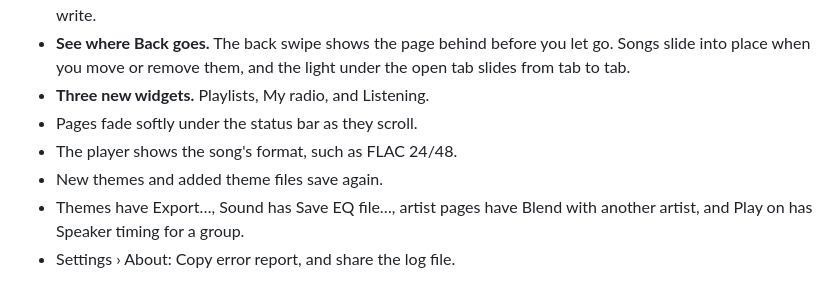
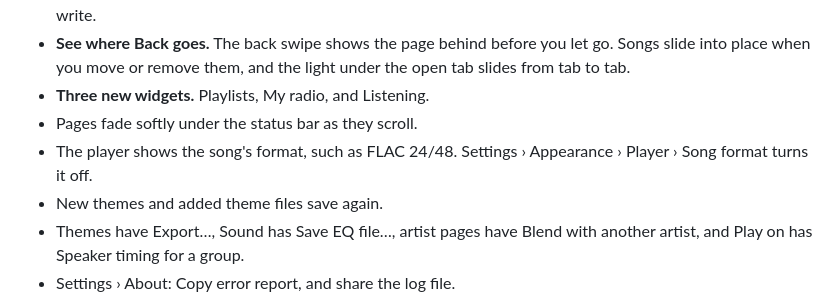
Before and after one commit to nnxdot/needle, a Markdown page: crates/needle-mobile/whats-new.md, the part around the change. GitHub-like rendering.

Commit message:
Android What's new: the Song format switch

```diff
--- a/crates/needle-mobile/whats-new.md
+++ b/crates/needle-mobile/whats-new.md
@@ -8,7 +8,7 @@ Glass all over, your Navidrome playlists, and a Radio page.
 - **See where Back goes.** The back swipe shows the page behind before you let go. Songs slide into place when you move or remove them, and the light under the open tab slides from tab to tab.
 - **Three new widgets.** Playlists, My radio, and Listening.
 - Pages fade softly under the status bar as they scroll.
-- The player shows the song's format, such as FLAC 24/48.
+- The player shows the song's format, such as FLAC 24/48. Settings › Appearance › Player › Song format turns it off.
 - New themes and added theme files save again.
 - Themes have Export…, Sound has Save EQ file…, artist pages have Blend with another artist, and Play on has Speaker timing for a group.
 - Settings › About: Copy error report, and share the log file.
```
